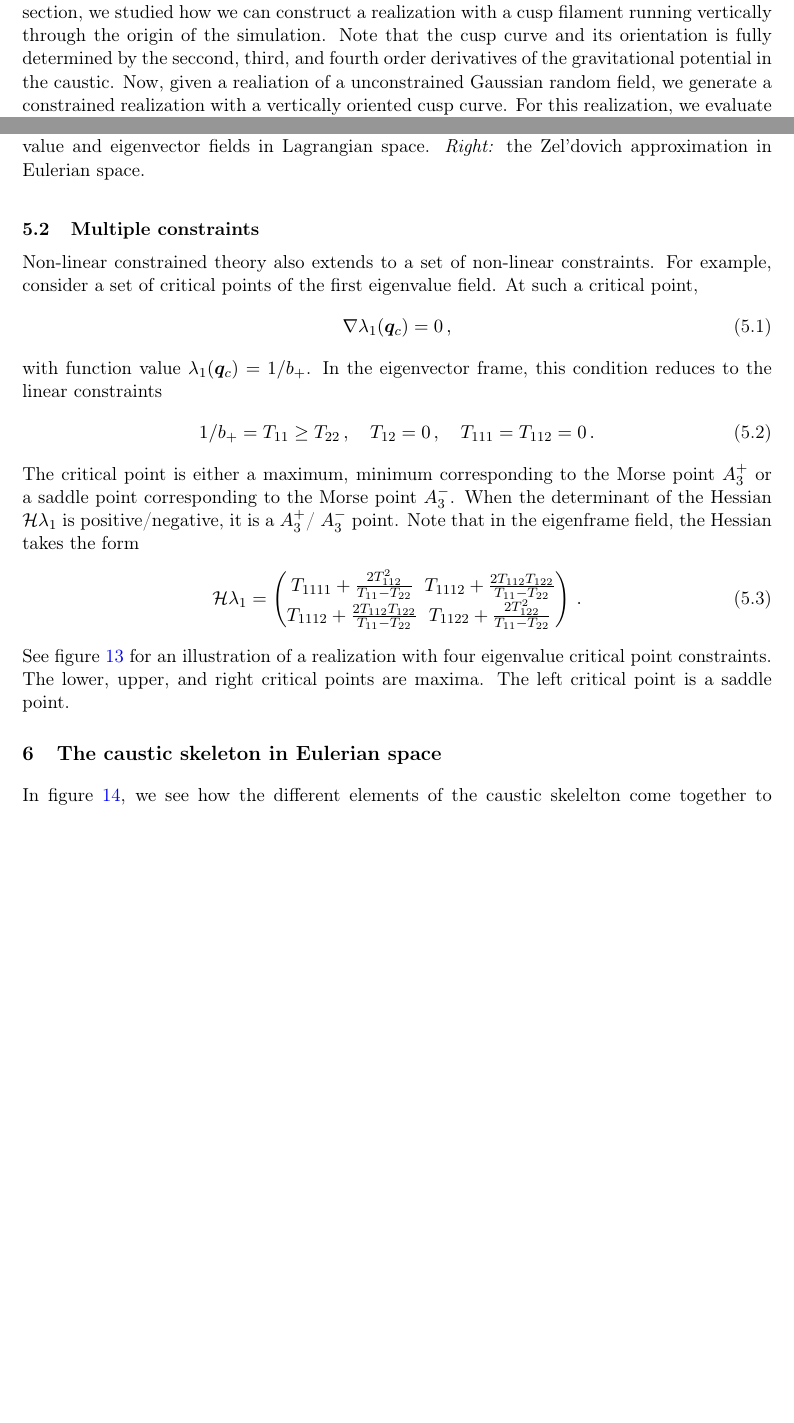
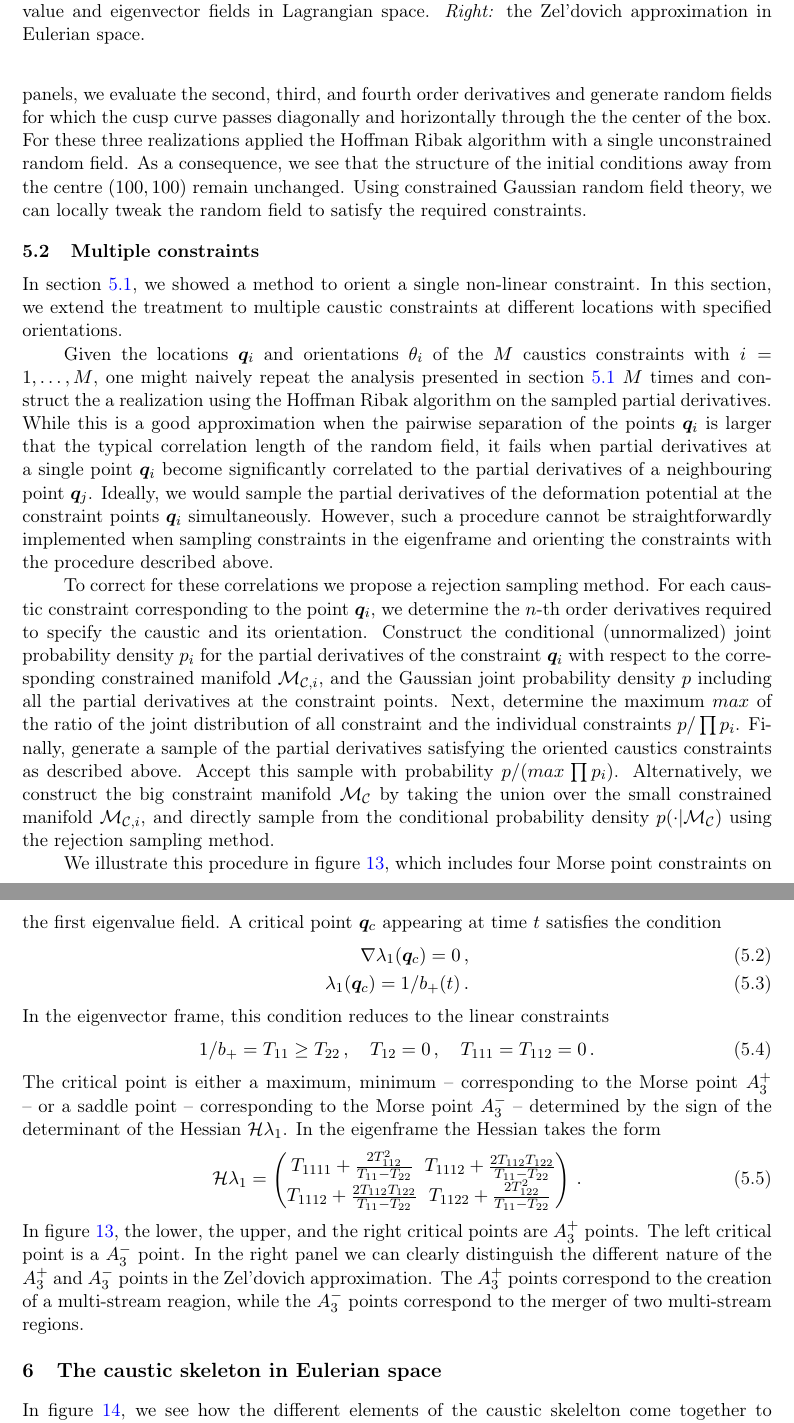
Before and after one commit to jfeldbrugge/Caustic-Skeleton-2D, a LaTeX document (2D Caustic Skeleton II.tex): two parts of pages 28 and 29 of 37 before the commit and two parts of pages 30 and 31 of 38 after it, joined at a grey line, cut at the place of the change, the shorter picture padded with empty space. Compiled offline with pdfLaTeX.

Commit message:
Section 5

```diff
--- a/2D Caustic Skeleton II.tex
+++ b/2D Caustic Skeleton II.tex
@@ -1036 +1034,0 @@ In practice, we wish to constrained realizations with several constraints corres
-First let's consider the ways in which we can vary the orientation of a caustic. In the previous section, we studied how we can construct a realization with a cusp filament running vertically through the origin of the simulation. Note that the cusp curve and its orientation is fully determined by the seccond, third, and fourth order derivatives of the gravitational potential in the caustic. Now, given a realiation of a unconstrained Gaussian random field, we generate a constrained realization with a vertically oriented cusp curve. For this realization, we evaluate the second, third, and fourth order derivatives in the caustic. Using appendix \ref{ap:rotations}, we can obtain a rotated set of constrained conditions corresponding to a cusp curve whose tangent vector makes an angle $\theta$ with the vertical axis in the origin. By generating a corresponding constrained realization, we can rotate the cusp curve to any orientation. In figure \ref{fig:rotation}, we rotate the cusp filament while reusing the unconstraint Gaussian random field.
@@ -1037,3 +1056,4 @@ First let's consider the ways in which we can vary the orientation of a caustic.
+See figure \ref{fig:rotation} for an illustration of the cusp caustic with three orientations. In the left panel, the cusp caustic passes vertically through the centre of the box. In the central and right panels, we evaluate the second, third, and fourth order derivatives and generate random fields for which the cusp curve passes diagonally and horizontally through the the center of the box. For these three realizations applied the Hoffman Ribak algorithm with a single unconstrained random field. As a consequence, we see that the structure of the initial conditions away from the centre $(100,100)$ remain unchanged. Using constrained Gaussian random field theory, we can locally tweak the random field to satisfy the required constraints.
 
 \begin{figure}
 \centering
@@ -1057,6 +1077,16 @@ First let's consider the ways in which we can vary the orientation of a caustic.
 \end{subfigure}
 \caption{Rotation of the cusp caustic. \textit{Upper:} the eigenvalue and eigenvector fields in Lagrangian space. \textit{Lower:} the Zel'dovich approximation in Eulerian space. \textit{Left:} with the vertical orientation. \textit{Center:} with a diagonal orientation. \textit{Right:} with the horizontal orientation.}\label{fig:rotation}
 \end{figure}
+
+
+%%%%%%%%%%%%%%%%%%%%%%%%%%%%%%%%%%%%%%%%%%%%%%%%%%%%%%%%%%%%%%%%
+\subsection{Multiple constraints}
+In section \ref{sec:orientation}, we showed a method to orient a single non-linear constraint. In this section, we extend the treatment to multiple caustic constraints at different locations with specified orientations.
+
+Given the locations $\bm{q}_i$ and orientations $\theta_i$ of the $M$ caustics constraints with $i=1,\dots,M$, one might naively repeat the analysis presented in section \ref{sec:orientation} $M$ times and construct the a realization using the Hoffman Ribak algorithm on the sampled partial derivatives. While this is a good approximation when the pairwise separation of the points $\bm{q}_i$ is larger that the typical correlation length of the random field, it fails when partial derivatives at a single point $\bm{q}_i$ become significantly correlated to the partial derivatives of a neighbouring point $\bm{q}_j$. Ideally, we would sample the partial derivatives of the deformation potential at the constraint points $\bm{q}_i$ simultaneously. However, such a procedure cannot be straightforwardly implemented when sampling constraints in the eigenframe and orienting the constraints with the procedure described above.
+
+To correct for these correlations we propose a rejection sampling method. For each caustic constraint corresponding to the point $\bm{q}_i$, we determine the $n$-th order derivatives required to specify the caustic and its orientation. Construct the conditional (unnormalized) joint probability density $p_i$ for the partial derivatives of the constraint $\bm{q}_i$ with respect to the corresponding constrained manifold $\mathcal{M}_{\mathcal{C},i}$, and the Gaussian joint probability density $p$ including all the partial derivatives at the constraint points. Next, determine the maximum $max$ of the ratio of the joint distribution of all constraint and the individual constraints $p/\prod p_i$. Finally, generate a sample of the partial derivatives satisfying the oriented caustics constraints as described above. Accept this sample with probability $p/(max\, \prod p_i)$. Alternatively, we construct the big constraint manifold $\mathcal{M}_\mathcal{C}$ by taking the union over the small constrained manifold $\mathcal{M}_{\mathcal{C},i}$, and directly sample from the conditional probability density $p(\cdot |\mathcal{M}_\mathcal{C})$ using the rejection sampling method.
+
 \begin{figure}
 \centering
 \begin{subfigure}[b]{0.46\textwidth}
@@ -1068,18 +1098,16 @@ First let's consider the ways in which we can vary the orientation of a caustic.
 \caption{Four critical point constraints on the first eigenvalue field. \textit{Left:} the first eigenvalue and eigenvector fields in Lagrangian space. \textit{Right:} the Zel'dovich approximation in Eulerian space.}\label{fig:composite}
 \end{figure}
 
-
-%%%%%%%%%%%%%%%%%%%%%%%%%%%%%%%%%%%%%%%%%%%%%%%%%%%%%%%%%%%%%%%%
-\subsection{Multiple constraints}
-Non-linear constrained theory also extends to a set of non-linear constraints. For example, consider a set of critical points of the first eigenvalue field. At such a critical point,
+We illustrate this procedure in figure \ref{fig:composite}, which includes four Morse point constraints on the first eigenvalue field. A critical point $\bm{q}_c$ appearing at time $t$ satisfies the condition
 \begin{align}
-\nabla \lambda_1(\bm{q}_c) = 0\,,
+\nabla \lambda_1(\bm{q}_c) = 0\,,\\
+\lambda_1(\bm{q}_c)=1/b_+(t)\,.
 \end{align}
-with function value $\lambda_1(\bm{q}_c)=1/b_+$. In the eigenvector frame, this condition reduces to the linear constraints
+In the eigenvector frame, this condition reduces to the linear constraints
 \begin{align}
 1/b_+ = T_{11} \geq T_{22}\,, \quad  T_{12}=0\,,\quad T_{111}=T_{112}=0\,.
 \end{align}
-The critical point is either a maximum, minimum corresponding to the Morse point $A_3^+$ or a saddle point corresponding to the Morse point $A_3^-$. When the determinant of the Hessian $\mathcal{H}\lambda_1$ is positive/negative, it is a $A_3^+$/ $A_3^-$ point. Note that in the eigenframe field, the Hessian takes the form
+The critical point is either a maximum, minimum -- corresponding to the Morse point $A_3^+$ -- or a saddle point -- corresponding to the Morse point $A_3^-$ -- determined by the sign of the determinant of the Hessian $\mathcal{H}\lambda_1$. In the eigenframe the Hessian takes the form
 \begin{align}
 \mathcal{H}\lambda_1 =
 \begin{pmatrix}
@@ -1087,8 +1115,7 @@ T_{1111}+\frac{2T_{112}^2}{T_{11}-T_{22}} & T_{1112} + \frac{2 T_{112}T_{122}}{T
 T_{1112}+\frac{2 T_{112}T_{122}}{T_{11}-T_{22}} & T_{1122} + \frac{2 T_{122}^2}{T_{11}-T_{22}}
 \end{pmatrix}\,.
 \end{align}
-See figure \ref{fig:composite} for an illustration of a realization with four eigenvalue critical point constraints. The lower, upper, and right critical points are maxima. The left critical point is a saddle point.
-
+In figure \ref{fig:composite}, the lower, the upper, and the right critical points are $A_3^+$ points. The left critical point is a $A_3^-$ point. In the right panel we can clearly distinguish the different nature of the $A_3^+$ and $A_3^-$ points in the Zel'dovich approximation. The $A_3^+$ points correspond to the creation of a multi-stream reagion, while the $A_3^-$ points correspond to the merger of two multi-stream regions.
 
 
 %%%%%%%%%%%%%%%%%%%%%%%%%%%%%%%%%%%%%%%%%%%%%%%%%%%%%%%%%%%%%%%%
```
Also changed, not shown: 2D Caustic Skeleton II.tex (72 more changed lines).
